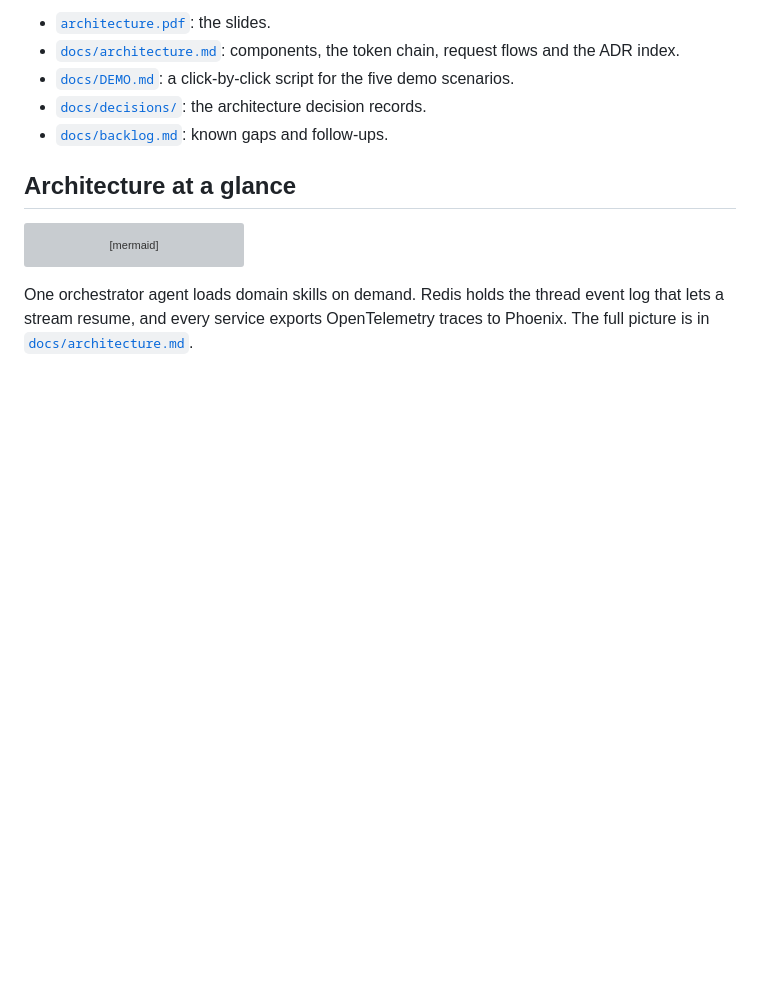
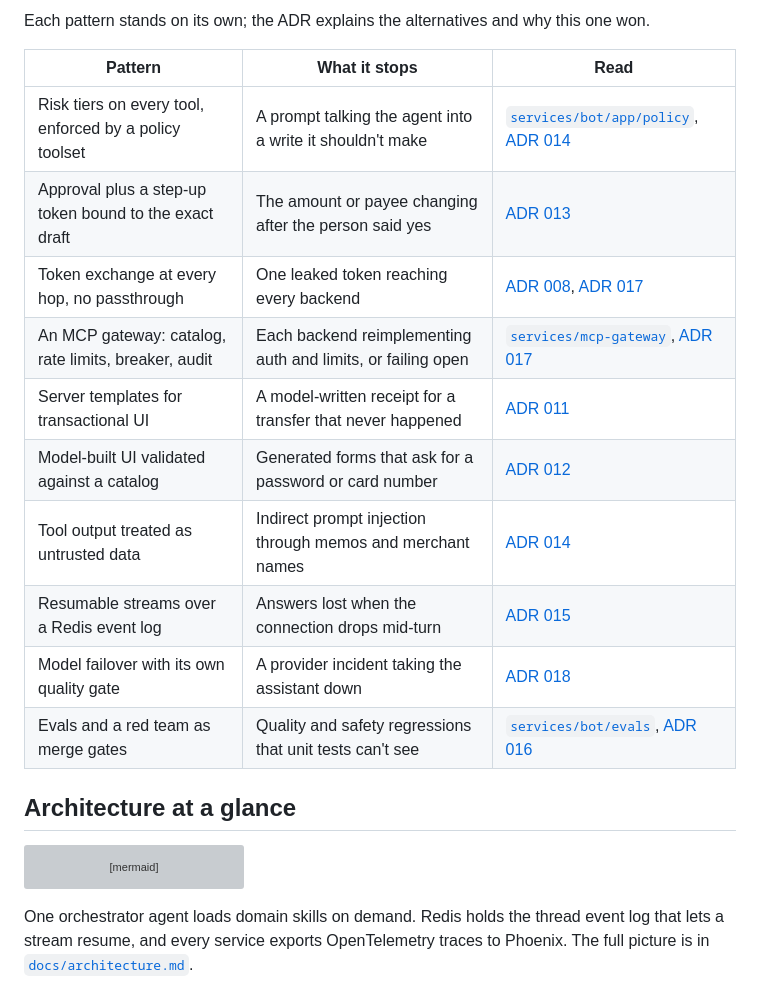
Before and after one commit to juanagu/countersign, a Markdown page: README.md, the part around one of its changes. Rendered like a GitHub page; blank space fills up the shorter version; grey boxes are pictures that could not be loaded.

```diff
--- a/README.md
+++ b/README.md
@@ -19,9 +61,18 @@ need human approval plus a PIN step-up bound to the exact draft; and model failo
 
-- [`architecture.pdf`](architecture.pdf): the slides.
-- [`docs/architecture.md`](docs/architecture.md): components, the token chain, request flows and the ADR index.
-- [`docs/DEMO.md`](docs/DEMO.md): a click-by-click script for the five demo scenarios.
-- [`docs/decisions/`](docs/decisions/): the architecture decision records.
-- [`docs/backlog.md`](docs/backlog.md): known gaps and follow-ups.
+Each pattern stands on its own; the ADR explains the alternatives and why this one won.
+
+| Pattern                                                  | What it stops                                                | Read                                                                                                                                         |
+| -------------------------------------------------------- | ------------------------------------------------------------ | -------------------------------------------------------------------------------------------------------------------------------------------- |
+| Risk tiers on every tool, enforced by a policy toolset   | A prompt talking the agent into a write it shouldn't make    | [`services/bot/app/policy`](services/bot/app/policy), [ADR 014](docs/decisions/014-guardrails.md)                                            |
+| Approval plus a step-up token bound to the exact draft   | The amount or payee changing after the person said yes       | [ADR 013](docs/decisions/013-transfer-approval-and-step-up.md)                                                                               |
+| Token exchange at every hop, no passthrough              | One leaked token reaching every backend                      | [ADR 008](docs/decisions/008-token-exchange-and-mcp-audiences.md), [ADR 017](docs/decisions/017-mcp-gateway.md)                              |
+| An MCP gateway: catalog, rate limits, breaker, audit     | Each backend reimplementing auth and limits, or failing open | [`services/mcp-gateway`](services/mcp-gateway), [ADR 017](docs/decisions/017-mcp-gateway.md)                                                 |
+| Server templates for transactional UI                    | A model-written receipt for a transfer that never happened   | [ADR 011](docs/decisions/011-server-templates-as-activity-messages.md)                                                                       |
+| Model-built UI validated against a catalog               | Generated forms that ask for a password or card number       | [ADR 012](docs/decisions/012-agent-side-a2ui-generation.md)                                                                                  |
+| Tool output treated as untrusted data                    | Indirect prompt injection through memos and merchant names   | [ADR 014](docs/decisions/014-guardrails.md)                                                                                                  |
+| Resumable streams over a Redis event log                 | Answers lost when the connection drops mid-turn              | [ADR 015](docs/decisions/015-resumable-streams.md)                                                                                           |
+| Model failover with its own quality gate                 | A provider incident taking the assistant down                | [ADR 018](docs/decisions/018-llm-model-failover.md)                                                                                          |
+| Evals and a red team as merge gates                      | Quality and safety regressions that unit tests can't see     | [`services/bot/evals`](services/bot/evals), [ADR 016](docs/decisions/016-evals.md)                                                           |
 
 ## Architecture at a glance
 
```
Also changed, not shown: other parts of README.md (+48 -6 lines), docs/assets/demo-transfer.gif (added), 1 other file.
